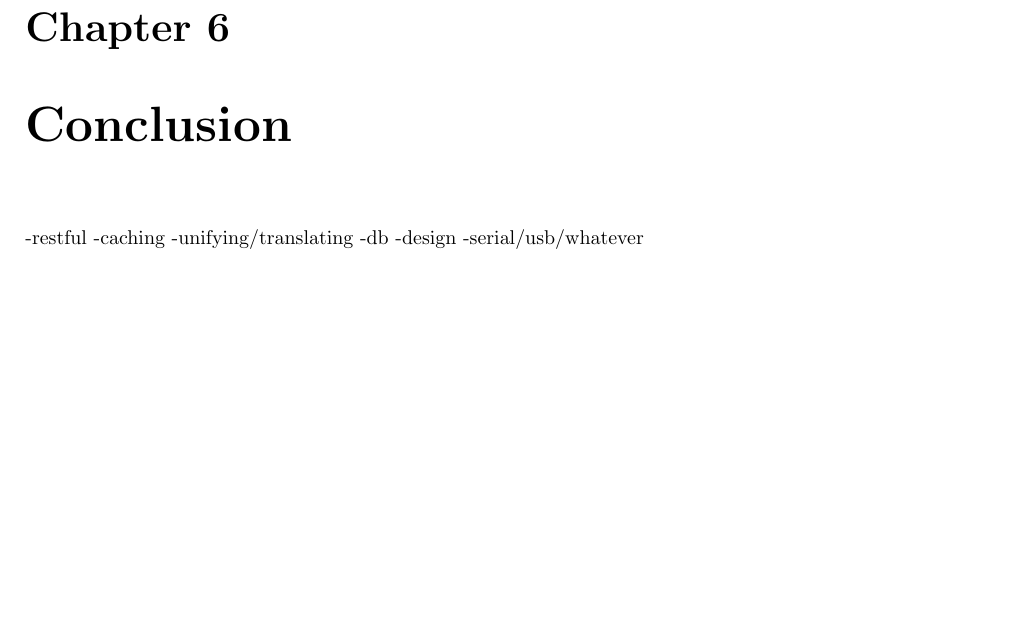
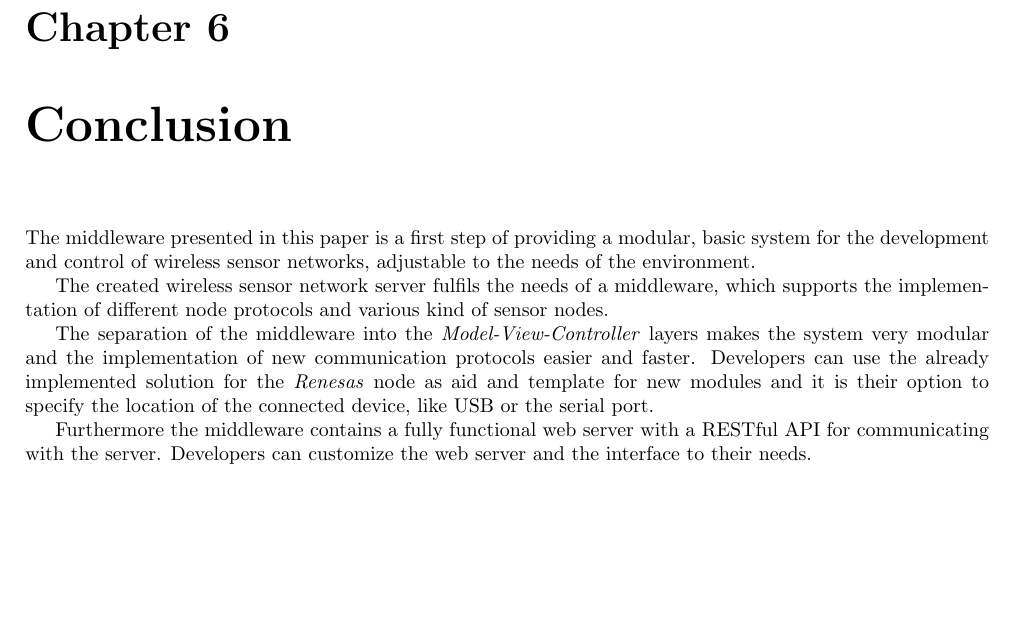
Before and after one commit to barde/wsnserver, a LaTeX document (Dokumentation/wsnserver.tex, which reads Dokumentation/conclusion.tex): part of page 33 of 36, cut so that both start at the same text. Compiled offline with pdfLaTeX; a LaTeX package or settings file that is missing is left out.

Commit message:
Added a few lines to the conclusion.

```diff
--- a/Dokumentation/conclusion.tex
+++ b/Dokumentation/conclusion.tex
@@ -1,6 +1,7 @@
--restful
--caching
--unifying/translating
--db
--design
--serial/usb/whatever
+The middleware presented in this paper is a first step of providing a modular, basic system for the development and control of wireless sensor networks, adjustable to the needs of the environment.
+
+The created wireless sensor network server fulfils the needs of a middleware, which supports the implementation of different node protocols and various kind of sensor nodes.
+
+The separation of the middleware into the \textit{Model-View-Controller} layers makes the system very modular and the implementation of new communication protocols easier and faster. Developers can use the already implemented solution for the \textit{Renesas} node as aid and template for new modules and it is their option to specify the location of the connected device, like USB or the serial port.
+
+Furthermore the middleware contains a fully functional web server with a RESTful API for communicating with the server. Developers can customize the web server and the interface to their needs.
```
